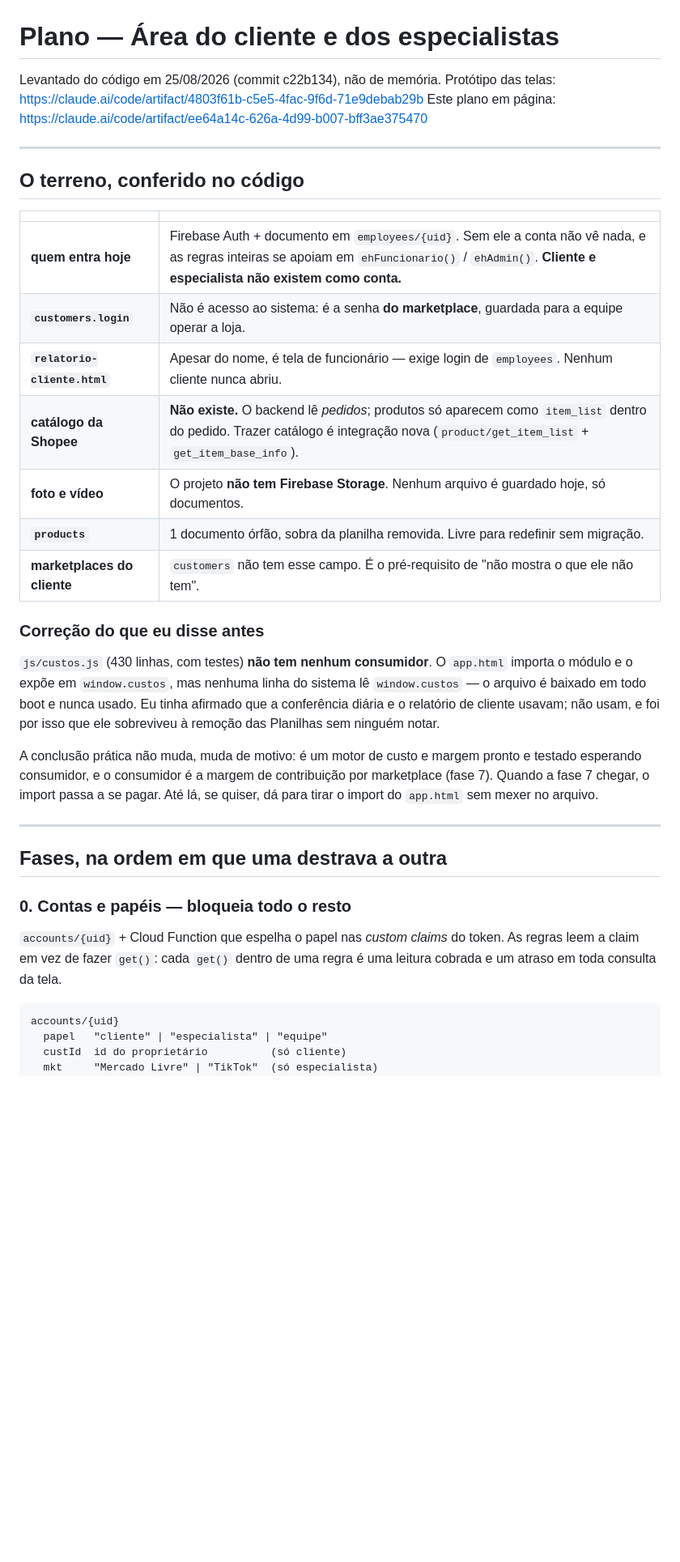
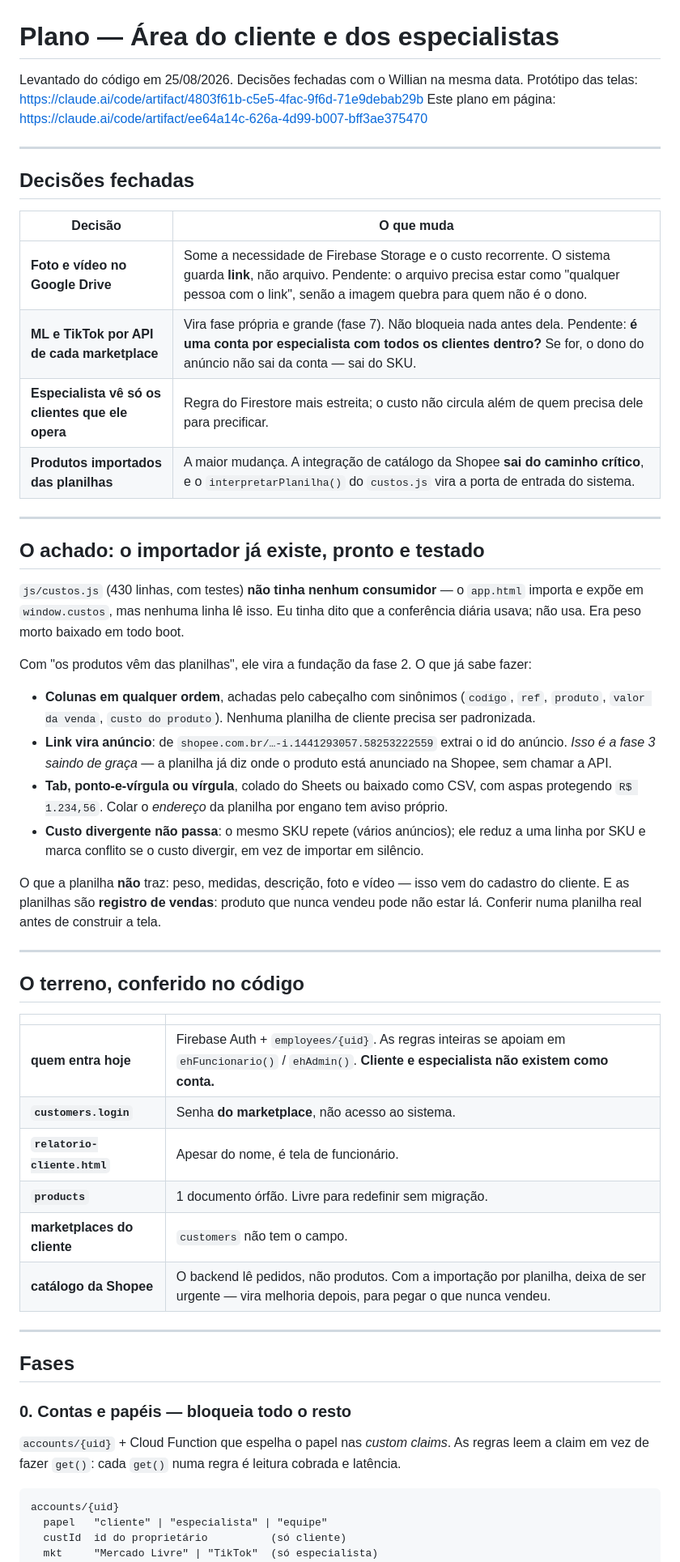
Before and after one commit to willianmolinari1234/otdegestao, a Markdown page: PLANO-AREA-DO-CLIENTE.md, the part around one of its changes. Shown at 81% size. Rendered like a GitHub page; blank space fills up the shorter version.

````diff
--- a/PLANO-AREA-DO-CLIENTE.md
+++ b/PLANO-AREA-DO-CLIENTE.md
@@ -1,8 +1,44 @@
 # Plano — Área do cliente e dos especialistas
 
-Levantado do código em 25/08/2026 (commit c22b134), não de memória.
+Levantado do código em 25/08/2026. Decisões fechadas com o Willian na mesma data.
 Protótipo das telas: https://claude.ai/code/artifact/4803f61b-c5e5-4fac-9f6d-71e9debab29b
 Este plano em página: https://claude.ai/code/artifact/ee64a14c-626a-4d99-b007-bff3ae375470
+
+---
+
+## Decisões fechadas
+
+| Decisão | O que muda |
+|---|---|
+| **Foto e vídeo no Google Drive** | Some a necessidade de Firebase Storage e o custo recorrente. O sistema guarda **link**, não arquivo. Pendente: o arquivo precisa estar como "qualquer pessoa com o link", senão a imagem quebra para quem não é o dono. |
+| **ML e TikTok por API de cada marketplace** | Vira fase própria e grande (fase 7). Não bloqueia nada antes dela. Pendente: **é uma conta por especialista com todos os clientes dentro?** Se for, o dono do anúncio não sai da conta — sai do SKU. |
+| **Especialista vê só os clientes que ele opera** | Regra do Firestore mais estreita; o custo não circula além de quem precisa dele para precificar. |
+| **Produtos importados das planilhas** | A maior mudança. A integração de catálogo da Shopee **sai do caminho crítico**, e o `interpretarPlanilha()` do `custos.js` vira a porta de entrada do sistema. |
+
+---
+
+## O achado: o importador já existe, pronto e testado
+
+`js/custos.js` (430 linhas, com testes) **não tinha nenhum consumidor** — o `app.html`
+importa e expõe em `window.custos`, mas nenhuma linha lê isso. Eu tinha dito que a
+conferência diária usava; não usa. Era peso morto baixado em todo boot.
+
+Com "os produtos vêm das planilhas", ele vira a fundação da fase 2. O que já sabe fazer:
+
+- **Colunas em qualquer ordem**, achadas pelo cabeçalho com sinônimos (`codigo`, `ref`,
+  `produto`, `valor da venda`, `custo do produto`). Nenhuma planilha de cliente precisa
+  ser padronizada.
+- **Link vira anúncio**: de `shopee.com.br/…-i.1441293057.58253222559` extrai o id do
+  anúncio. *Isso é a fase 3 saindo de graça* — a planilha já diz onde o produto está
+  anunciado na Shopee, sem chamar a API.
+- **Tab, ponto-e-vírgula ou vírgula**, colado do Sheets ou baixado como CSV, com aspas
+  protegendo `R$ 1.234,56`. Colar o *endereço* da planilha por engano tem aviso próprio.
+- **Custo divergente não passa**: o mesmo SKU repete (vários anúncios); ele reduz a uma
+  linha por SKU e marca conflito se o custo divergir, em vez de importar em silêncio.
+
+O que a planilha **não** traz: peso, medidas, descrição, foto e vídeo — isso vem do
+cadastro do cliente. E as planilhas são **registro de vendas**: produto que nunca vendeu
+pode não estar lá. Conferir numa planilha real antes de construir a tela.
 
 ---
 
@@ -10,36 +46,21 @@ Este plano em página: https://claude.ai/code/artifact/ee64a14c-626a-4d99-b007-b
 
 | | |
 |---|---|
-| **quem entra hoje** | Firebase Auth + documento em `employees/{uid}`. Sem ele a conta não vê nada, e as regras inteiras se apoiam em `ehFuncionario()` / `ehAdmin()`. **Cliente e especialista não existem como conta.** |
-| **`customers.login`** | Não é acesso ao sistema: é a senha **do marketplace**, guardada para a equipe operar a loja. |
-| **`relatorio-cliente.html`** | Apesar do nome, é tela de funcionário — exige login de `employees`. Nenhum cliente nunca abriu. |
-| **catálogo da Shopee** | **Não existe.** O backend lê *pedidos*; produtos só aparecem como `item_list` dentro do pedido. Trazer catálogo é integração nova (`product/get_item_list` + `get_item_base_info`). |
-| **foto e vídeo** | O projeto **não tem Firebase Storage**. Nenhum arquivo é guardado hoje, só documentos. |
-| **`products`** | 1 documento órfão, sobra da planilha removida. Livre para redefinir sem migração. |
-| **marketplaces do cliente** | `customers` não tem esse campo. É o pré-requisito de "não mostra o que ele não tem". |
-
-### Correção do que eu disse antes
-
-`js/custos.js` (430 linhas, com testes) **não tem nenhum consumidor**. O `app.html`
-importa o módulo e o expõe em `window.custos`, mas nenhuma linha do sistema lê
-`window.custos` — o arquivo é baixado em todo boot e nunca usado. Eu tinha afirmado
-que a conferência diária e o relatório de cliente usavam; não usam, e foi por isso que
-ele sobreviveu à remoção das Planilhas sem ninguém notar.
-
-A conclusão prática não muda, muda de motivo: é um motor de custo e margem pronto e
-testado esperando consumidor, e o consumidor é a margem de contribuição por
-marketplace (fase 7). Quando a fase 7 chegar, o import passa a se pagar. Até lá, se
-quiser, dá para tirar o import do `app.html` sem mexer no arquivo.
+| **quem entra hoje** | Firebase Auth + `employees/{uid}`. As regras inteiras se apoiam em `ehFuncionario()` / `ehAdmin()`. **Cliente e especialista não existem como conta.** |
+| **`customers.login`** | Senha **do marketplace**, não acesso ao sistema. |
+| **`relatorio-cliente.html`** | Apesar do nome, é tela de funcionário. |
+| **`products`** | 1 documento órfão. Livre para redefinir sem migração. |
+| **marketplaces do cliente** | `customers` não tem o campo. |
+| **catálogo da Shopee** | O backend lê pedidos, não produtos. Com a importação por planilha, deixa de ser urgente — vira melhoria depois, para pegar o que nunca vendeu. |
 
 ---
 
-## Fases, na ordem em que uma destrava a outra
+## Fases
 
 ### 0. Contas e papéis — bloqueia todo o resto
 
-`accounts/{uid}` + Cloud Function que espelha o papel nas *custom claims* do token.
-As regras leem a claim em vez de fazer `get()`: cada `get()` dentro de uma regra é uma
-leitura cobrada e um atraso em toda consulta da tela.
+`accounts/{uid}` + Cloud Function que espelha o papel nas *custom claims*. As regras leem
+a claim em vez de fazer `get()`: cada `get()` numa regra é leitura cobrada e latência.
 
 ```
 accounts/{uid}
````
Also changed, not shown: other parts of PLANO-AREA-DO-CLIENTE.md (+33 -45 lines).
